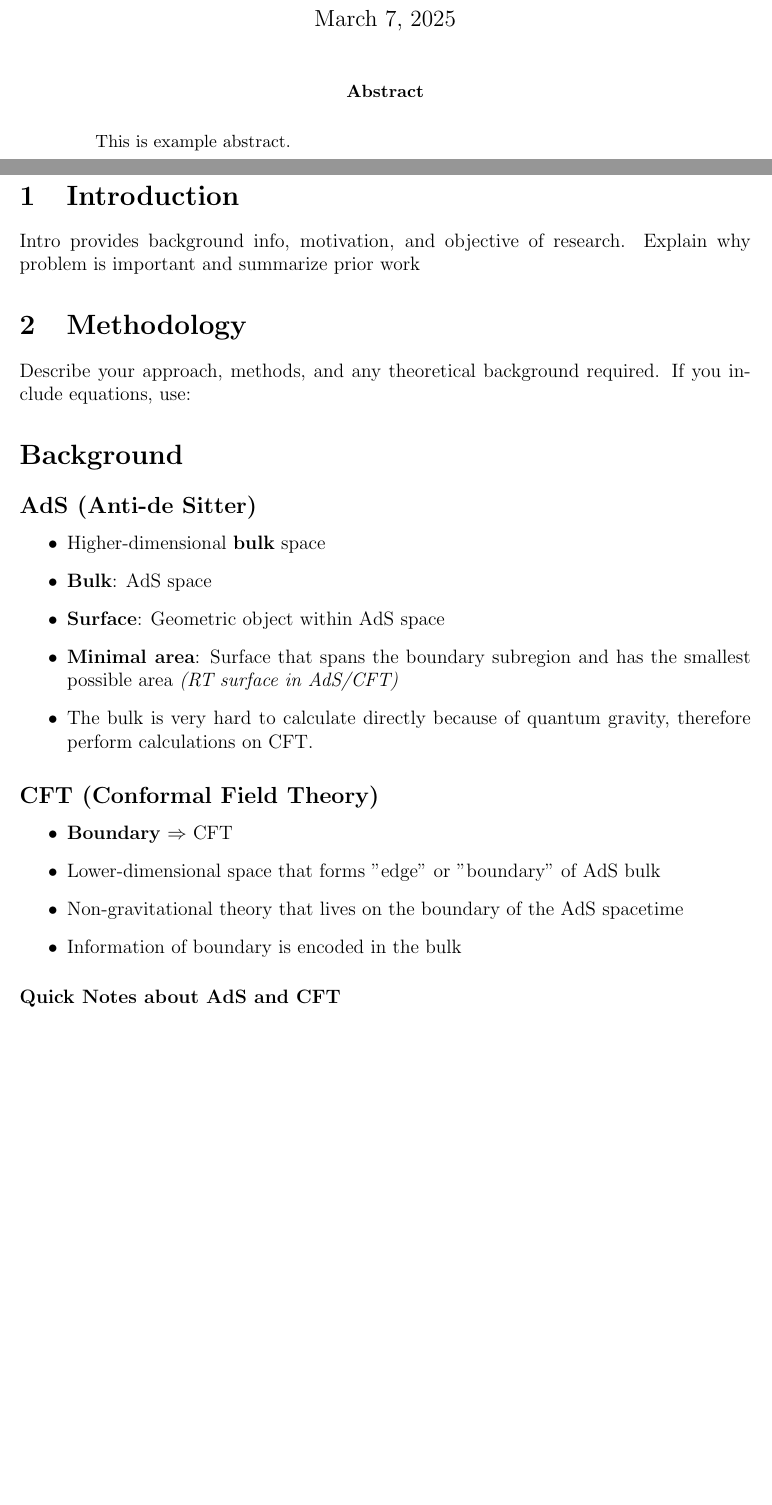
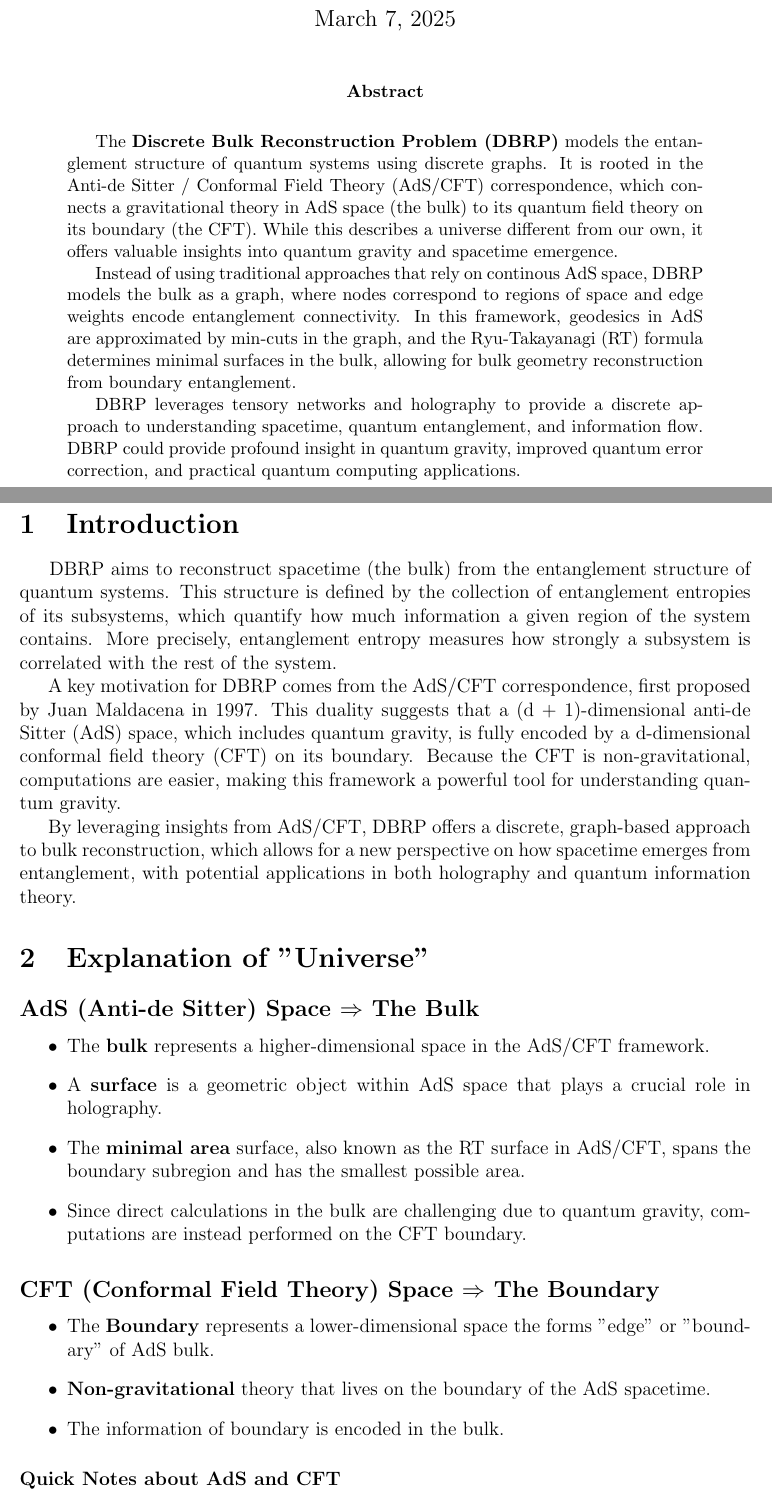
Before and after one commit to pjeff1465/DBRP, a LaTeX paper (paper.tex): two parts of pages 1 and 3 of 14 before the commit and two parts of pages 1 and 3 of 15 after it, joined at a grey line, cut so that both start at the same text, the shorter picture padded with empty space. Compiled offline with pdfLaTeX.

Commit message:
added text

```diff
--- a/paper.tex
+++ b/paper.tex
@@ -20,37 +20,44 @@
 
 \maketitle
 
+%%%%%%%%%%%%%%% ABSTRACT %%%%%%%%%%%%%%%%%%%%%%%%%%%%%%
 \begin{abstract}
-    This is example abstract.
+    The \textbf{Discrete Bulk Reconstruction Problem (DBRP)} models the entanglement structure of quantum systems using discrete graphs. It is rooted in the Anti-de Sitter / Conformal Field Theory (AdS/CFT) correspondence, which connects a gravitational theory in AdS space (the bulk) to its quantum field theory on its boundary (the CFT).
+    While this describes a universe different from our own, it offers valuable insights into quantum gravity and spacetime emergence.
+    \\
+    \indent Instead of using traditional approaches that rely on continous AdS space, DBRP models the bulk as a graph, where nodes correspond to regions of space and edge weights encode entanglement connectivity.
+    In this framework, geodesics in AdS are approximated by min-cuts in the graph, and the Ryu-Takayanagi (RT) formula determines minimal surfaces in the bulk, allowing for bulk geometry reconstruction from boundary entanglement.
+    \\
+   \indent DBRP leverages tensory networks and holography to provide a discrete approach to understanding spacetime, quantum entanglement, and information flow.
+    DBRP could provide profound insight in quantum gravity, improved quantum error correction, and practical quantum computing applications.
 \end{abstract}
 
 \newpage
 \tableofcontents
 \newpage
 
+%%%%%%%%%%%%%% INTRO %%%%%%%%%%%%%%%%%%%%%%%%%%
 \section{Introduction}
-    Intro provides background info, motivation, and objective of research. Explain why problem is important and summarize prior work
+    \hspace{0.5cm} DBRP aims to reconstruct spacetime (the bulk) from the entanglement structure of quantum systems. This structure is defined by the collection of entanglement entropies of its subsystems, which quantify how much information a given region of the system contains. More precisely, entanglement entropy measures how strongly a subsystem is correlated with the rest of the system.
+    \\
+    \indent A key motivation for DBRP comes from the AdS/CFT correspondence, first proposed by Juan Maldacena in 1997. This duality suggests that a (d + 1)-dimensional anti-de Sitter (AdS) space, which includes quantum gravity, is fully encoded by a d-dimensional conformal field theory (CFT) on its boundary. Because the CFT is non-gravitational, computations are easier, making this framework a powerful tool for understanding quantum gravity.
+    \\
+    \indent By leveraging insights from AdS/CFT, DBRP offers a discrete, graph-based approach to bulk reconstruction, which allows for a new perspective on how spacetime emerges from entanglement, with potential applications in both holography and quantum information theory.
 
-\section{Methodology}
-Describe your approach, methods, and any theoretical background required. If you include equations, use:
-
-\section*{Background}
-
-\subsection*{AdS (Anti-de Sitter)}
+\section{Explanation of "Universe"}
+    \subsection*{AdS (Anti-de Sitter) Space $\Rightarrow$ The Bulk}
     \begin{itemize}
-    \item Higher-dimensional \textbf{bulk} space
-    \item \textbf{Bulk}: AdS space
-    \item \textbf{Surface}: Geometric object within AdS space
-    \item \textbf{Minimal area}: Surface that spans the boundary subregion and has the smallest possible area \textit{(RT surface in AdS/CFT)}
-    \item The bulk is very hard to calculate directly because of quantum gravity, therefore perform calculations on CFT.
+        \item The \textbf{bulk} represents a higher-dimensional space in the AdS/CFT framework.
+        \item A \textbf{surface} is a geometric object within AdS space that plays a crucial role in holography.
+        \item The \textbf{minimal area} surface, also known as the RT surface in AdS/CFT, spans the boundary subregion and has the smallest possible area.
+        \item Since direct calculations in the bulk are challenging due to quantum gravity, computations are instead performed on the CFT boundary.
     \end{itemize}
 
-\subsection*{CFT (Conformal Field Theory)}
+    \subsection*{CFT (Conformal Field Theory) Space $\Rightarrow$ The Boundary}
     \begin{itemize}
-    \item \textbf{Boundary} $\Rightarrow$ CFT
-    \item Lower-dimensional space that forms "edge" or "boundary" of AdS bulk
-    \item Non-gravitational theory that lives on the boundary of the AdS spacetime
-    \item Information of boundary is encoded in the bulk
+        \item The \textbf{Boundary} represents a lower-dimensional space the forms "edge" or "boundary" of AdS bulk.
+        \item \textbf{Non-gravitational} theory that lives on the boundary of the AdS spacetime.
+        \item The information of boundary is encoded in the bulk.
     \end{itemize}
 
     \subsubsection*{Quick Notes about AdS and CFT}
```
Also changed, not shown: 7 other files. Lines whose indentation alone changed are shown as unchanged.
